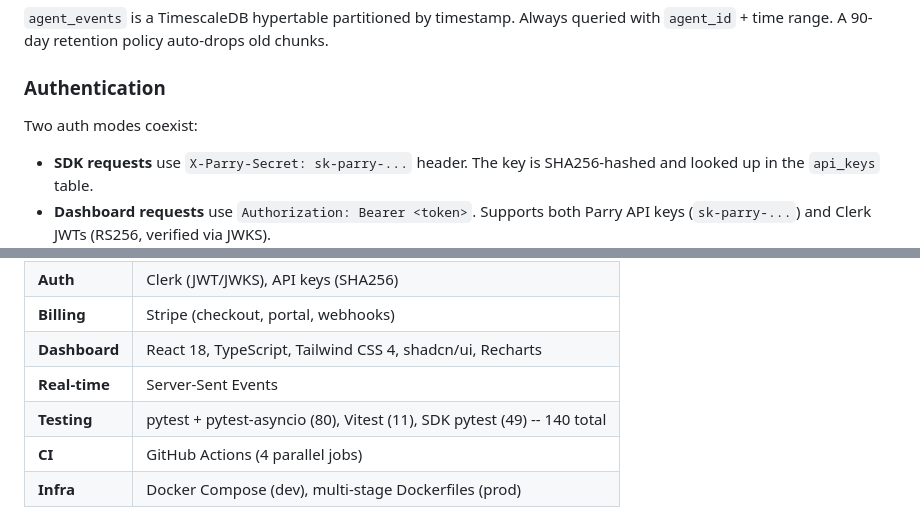
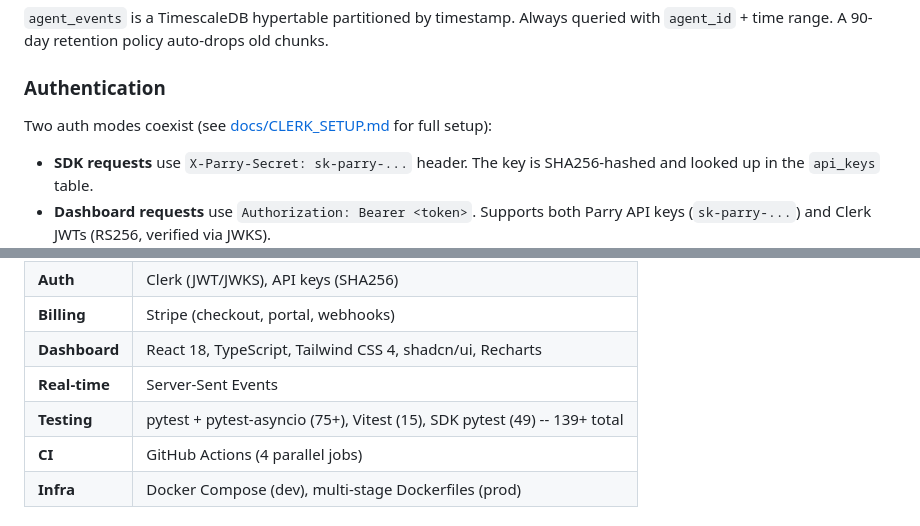
Before and after one commit to smhasan94/parry, a Markdown page: README.md, 2 parts joined by grey strips. Drawn GitHub-style.

```diff
--- a/README.md
+++ b/README.md
@@ -146,7 +146,7 @@ Org (tenant)
 
 ### Authentication
 
-Two auth modes coexist:
+Two auth modes coexist (see [docs/CLERK_SETUP.md](docs/CLERK_SETUP.md) for full setup):
 
 - **SDK requests** use `X-Parry-Secret: sk-parry-...` header. The key is SHA256-hashed and looked up in the `api_keys` table.
 - **Dashboard requests** use `Authorization: Bearer <token>`. Supports both Parry API keys (`sk-parry-...`) and Clerk JWTs (RS256, verified via JWKS).
@@ -195,7 +195,7 @@ All routes under `/api/v1/`. Rate-limited per client via Redis sliding window.
 | **Billing** | Stripe (checkout, portal, webhooks) |
 | **Dashboard** | React 18, TypeScript, Tailwind CSS 4, shadcn/ui, Recharts |
 | **Real-time** | Server-Sent Events |
-| **Testing** | pytest + pytest-asyncio (80), Vitest (11), SDK pytest (49) -- 140 total |
+| **Testing** | pytest + pytest-asyncio (75+), Vitest (15), SDK pytest (49) -- 139+ total |
 | **CI** | GitHub Actions (4 parallel jobs) |
 | **Infra** | Docker Compose (dev), multi-stage Dockerfiles (prod) |
 
```
Also changed, not shown: other parts of README.md (+17 -8 lines), docs/CLERK_SETUP.md (added, +69 -0 lines), docs/OPERATIONS.md (added, +196 -0 lines).
